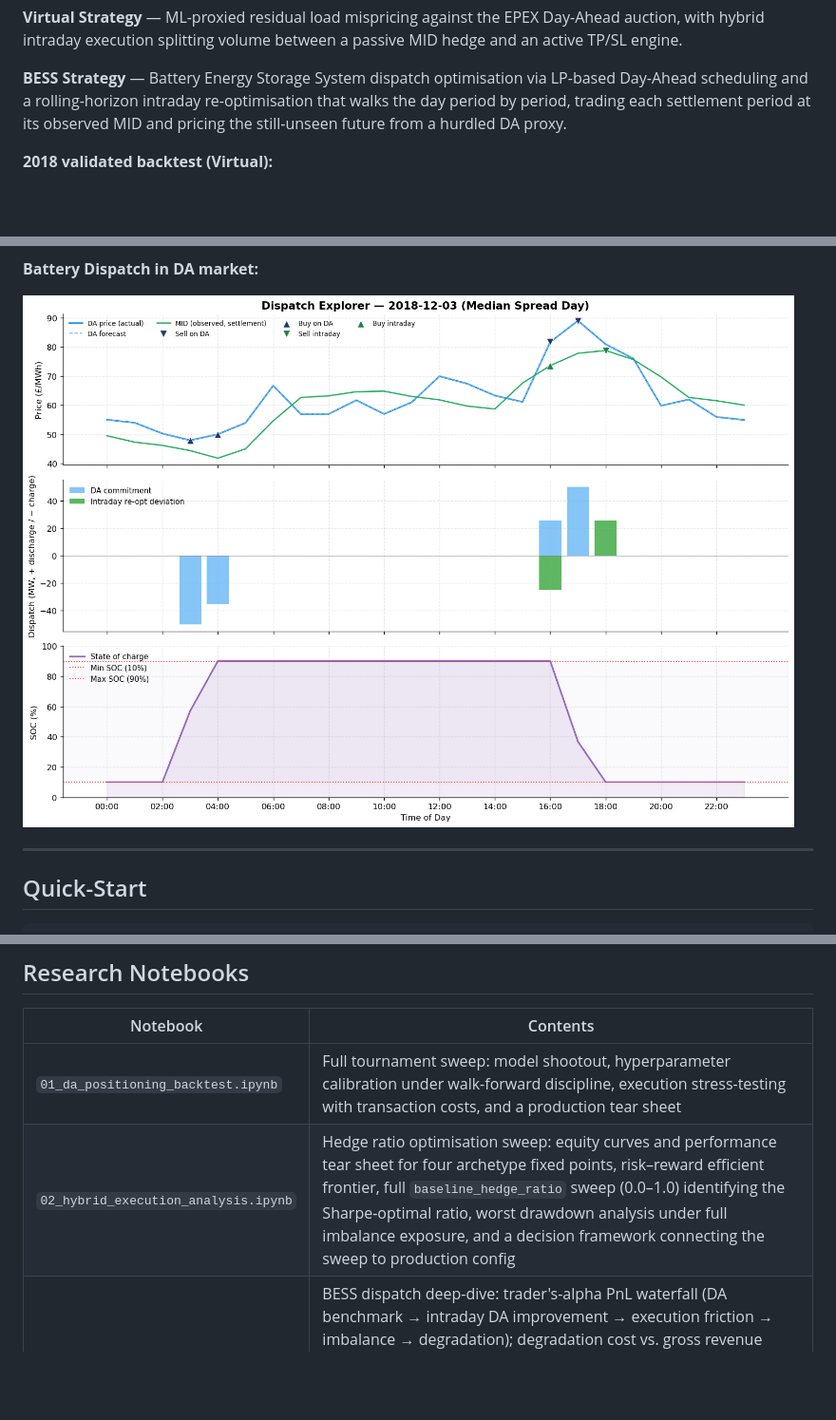
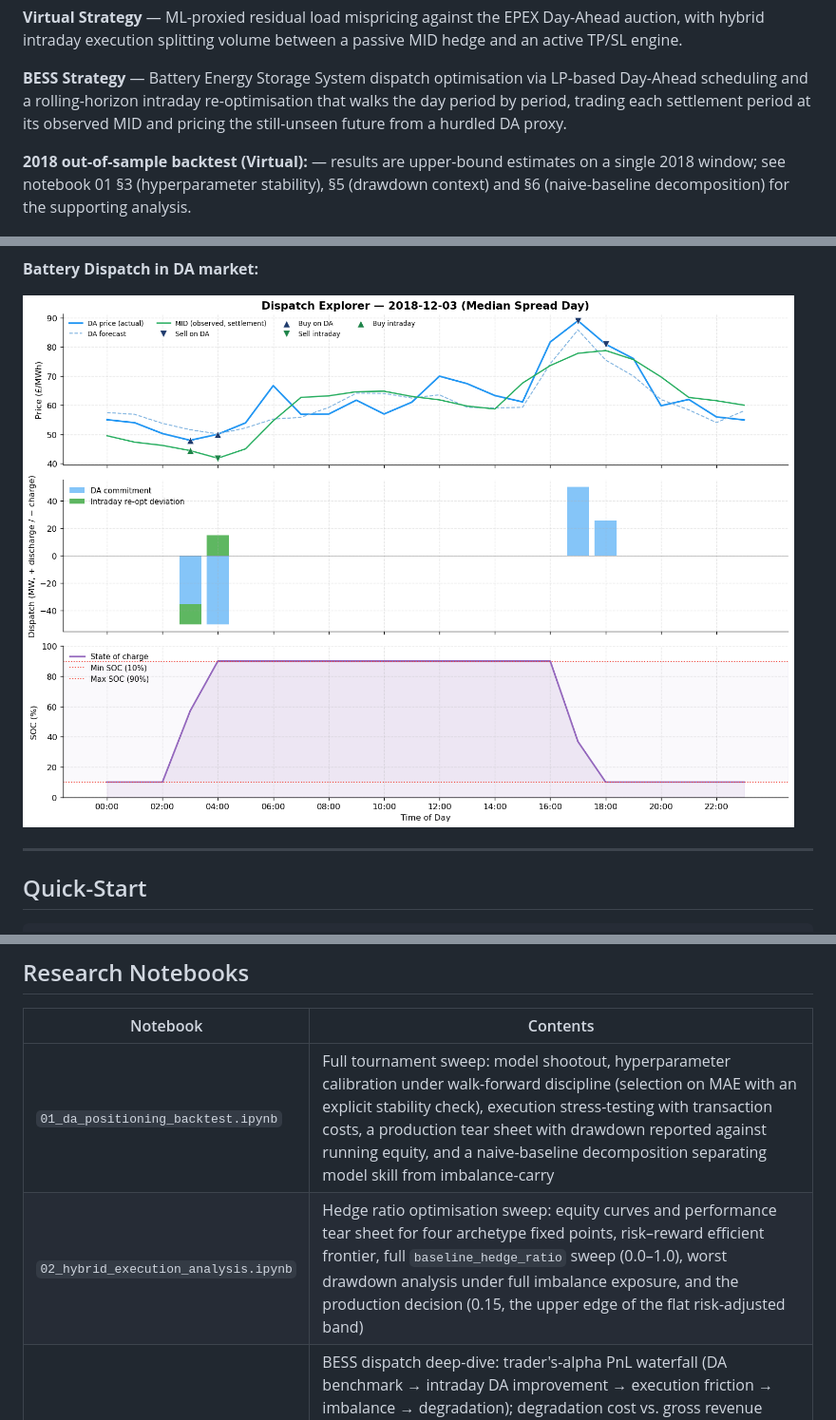
Before and after one commit to shaw029/power-trading, a Markdown page: README.md, 3 parts joined by grey strips. Shown at 95% size. Rendered like a GitHub page; pictures changed too: notebooks/assets/bess_strategy_showcase.png; blank space fills up the shorter version.

```diff
--- a/README.md
+++ b/README.md
@@ -6,7 +6,7 @@ End-to-end quantitative research framework for virtual and physical trading in t
 
 **BESS Strategy** — Battery Energy Storage System dispatch optimisation via LP-based Day-Ahead scheduling and a rolling-horizon intraday re-optimisation that walks the day period by period, trading each settlement period at its observed MID and pricing the still-unseen future from a hurdled DA proxy.
 
-**2018 validated backtest (Virtual):**
+**2018 out-of-sample backtest (Virtual):** — results are upper-bound estimates on a single 2018 window; see notebook 01 §3 (hyperparameter stability), §5 (drawdown context) and §6 (naive-baseline decomposition) for the supporting analysis.
 
 ![Virtual Strategy Showcase](notebooks/assets/equity_curve.png)
 
@@ -97,8 +97,8 @@ All notebooks live in `notebooks/`.
 
 | Notebook | Contents |
 |---|---|
-| `01_da_positioning_backtest.ipynb` | Full tournament sweep: model shootout, hyperparameter calibration under walk-forward discipline, execution stress-testing with transaction costs, and a production tear sheet |
-| `02_hybrid_execution_analysis.ipynb` | Hedge ratio optimisation sweep: equity curves and performance tear sheet for four archetype fixed points, risk–reward efficient frontier, full `baseline_hedge_ratio` sweep (0.0–1.0) identifying the Sharpe-optimal ratio, worst drawdown analysis under full imbalance exposure, and a decision framework connecting the sweep to production config |
+| `01_da_positioning_backtest.ipynb` | Full tournament sweep: model shootout, hyperparameter calibration under walk-forward discipline (selection on MAE with an explicit stability check), execution stress-testing with transaction costs, a production tear sheet with drawdown reported against running equity, and a naive-baseline decomposition separating model skill from imbalance-carry |
+| `02_hybrid_execution_analysis.ipynb` | Hedge ratio optimisation sweep: equity curves and performance tear sheet for four archetype fixed points, risk–reward efficient frontier, full `baseline_hedge_ratio` sweep (0.0–1.0), worst drawdown analysis under full imbalance exposure, and the production decision (0.15, the upper edge of the flat risk-adjusted band) |
 | `03_bess_dispatch_analysis.ipynb` | BESS dispatch deep-dive: trader's-alpha PnL waterfall (DA benchmark → intraday DA improvement → execution friction → imbalance → degradation); degradation cost vs. gross revenue timeline; time-of-day SOC heatmap; DA schedule vs. final dispatch rebalancing impact; dispatch efficiency scatter; and the **market-allocation frontier** — a `da_commit_fraction` sweep tracing net PnL against the DA/intraday capacity split, with the ledger decomposition at each point |
 
 ---
```
Also changed, not shown: other parts of README.md (+1 -1 lines), ARCHITECTURE.md (+1 -1 lines), DEVELOPMENT.md (+2 -2 lines), 3 other files.
